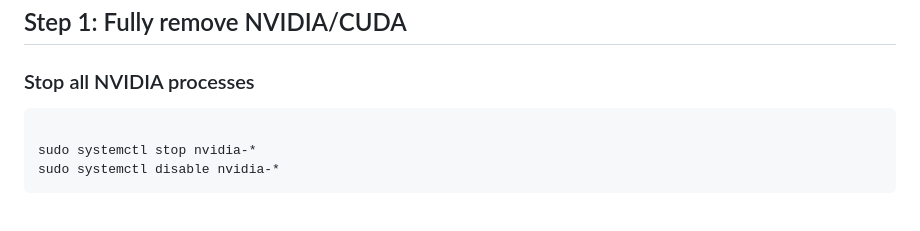
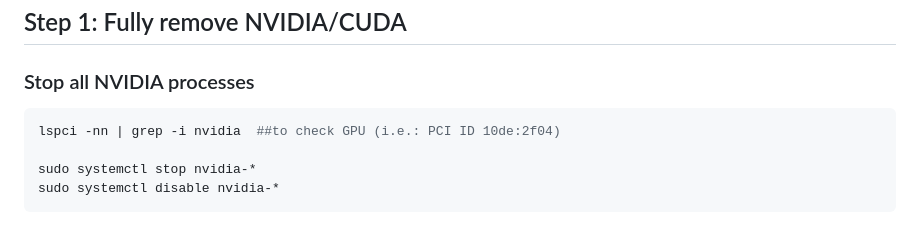
Before and after one commit to mamunctg/mamunctg.github.io, a Markdown page: pages/tutorial_assets/cuda_nvidia.md, the part around the change. Drawn GitHub-style.

````diff
--- a/pages/tutorial_assets/cuda_nvidia.md
+++ b/pages/tutorial_assets/cuda_nvidia.md
@@ -5,6 +5,7 @@ Here's a complete guide to completely remove NVIDIA/CUDA from Ubuntu and perform
 
 ### Stop all NVIDIA processes
 ```bash
+lspci -nn | grep -i nvidia  ##to check GPU (i.e.: PCI ID 10de:2f04)
 
 sudo systemctl stop nvidia-*
 sudo systemctl disable nvidia-*
````
